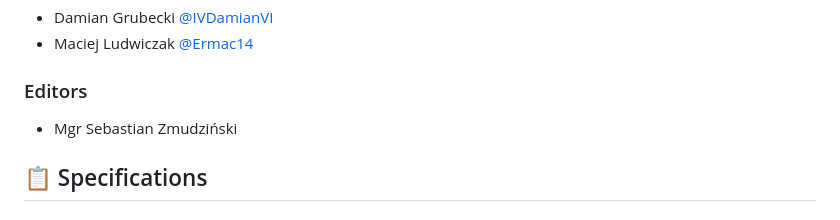
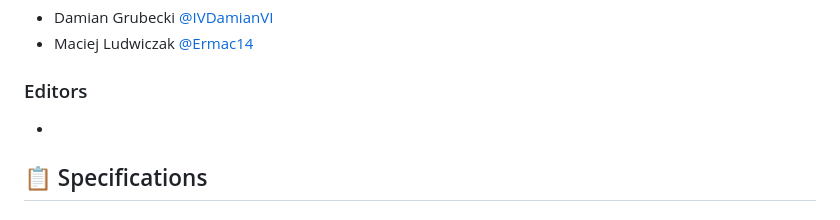
Before and after one commit to IVDamianVI/LegalQuest, a Markdown page: README.md, the part around the change. Drawn GitHub-style.

```diff
--- a/README.md
+++ b/README.md
@@ -11,7 +11,7 @@
 - Maciej Ludwiczak [@Ermac14](https://github.com/ermac14)
 
 ### Editors
-- Mgr Sebastian Zmudziński
+-
 
 ## 📋 Specifications
 
```
